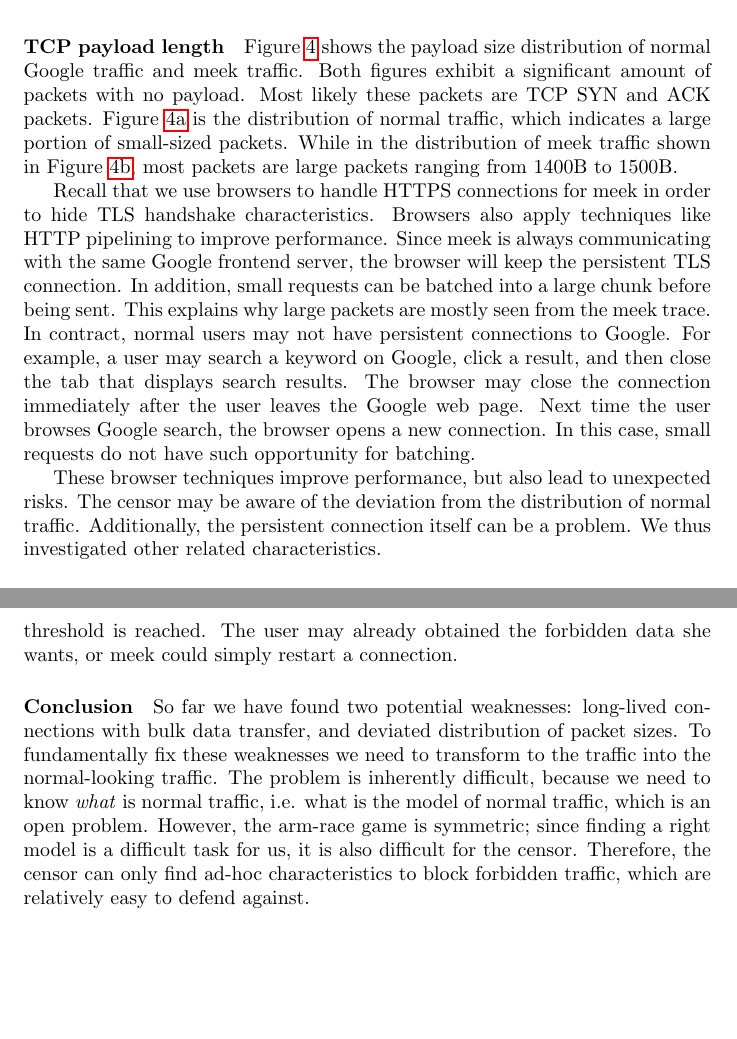
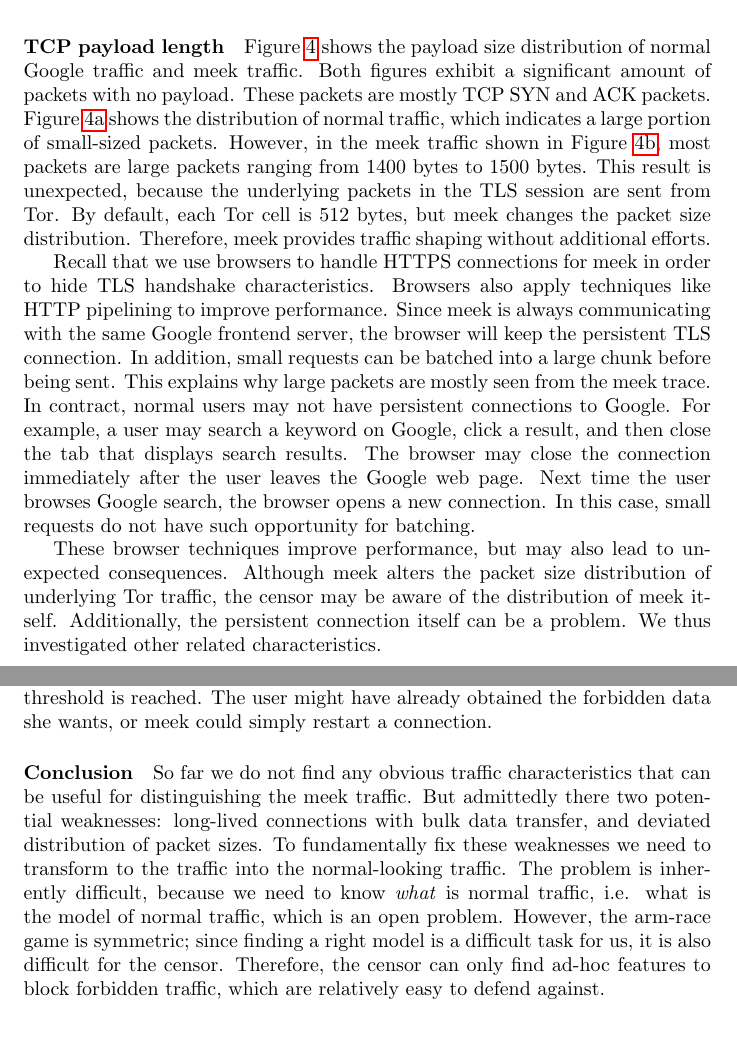
Before and after one commit to oxtoacart/cs261n, a LaTeX paper (docs/meek.tex): two parts of pages 11 and 14 of 19, joined at a grey line, cut so that both start at the same text, the shorter picture padded with empty space. Compiled offline with pdfLaTeX.

Commit message:
comment on threat model; minor change on packet size distribution

```diff
--- a/docs/meek.tex
+++ b/docs/meek.tex
@@ -658,10 +651,12 @@ suspected meek traffic with normal Google traffic. This part of the trace is 312
 
 \paragraph{TCP payload length}
 Figure \ref{fig:len} shows the payload size distribution of normal Google traffic and meek traffic. Both
-figures exhibit a significant amount of packets with no payload. Most likely these packets are TCP SYN and ACK
-packets. Figure \ref{fig:len:lbl} is the distribution of normal traffic, which indicates a large portion
-of small-sized packets. While in the distribution of meek traffic shown in Figure \ref{fig:len:meek}, most packets
-are large packets ranging from 1400B to 1500B.
+figures exhibit a significant amount of packets with no payload. These packets are mostly TCP SYN and ACK
+packets. Figure \ref{fig:len:lbl} shows the distribution of normal traffic, which indicates a large portion
+of small-sized packets. However, in the meek traffic shown in Figure \ref{fig:len:meek}, most packets
+are large packets ranging from 1400 bytes to 1500 bytes. This result is unexpected, because the underlying packets
+in the TLS session are sent from Tor. By default, each Tor cell is 512 bytes, but meek changes the packet size
+distribution. Therefore, meek provides traffic shaping without additional efforts.
 
 Recall that we use browsers to handle HTTPS connections for meek in order to hide TLS handshake characteristics.
 Browsers also apply techniques like HTTP pipelining to improve performance. Since meek is always communicating with
@@ -672,8 +667,10 @@ Google, click a result, and then close the tab that displays search results. The
 connection immediately after the user leaves the Google web page. Next time the user browses Google search, the browser
 opens a new connection. In this case, small requests do not have such opportunity for batching.
 
-These browser techniques improve performance, but also lead to unexpected risks. The censor may be aware of the
-deviation from the distribution of normal traffic. Additionally, the persistent connection itself can be a problem.
+These browser techniques improve performance, but may also lead to unexpected consequences.
+Although meek alters the packet size distribution of underlying Tor traffic,
+the censor may be aware of the distribution of meek itself.
+Additionally, the persistent connection itself can be a problem.
 We thus investigated other related characteristics.
 
 \begin{figure}
@@ -738,14 +735,16 @@ longer than 600 seconds.
 The distribution of meek traffic, in contrast, is totally different. First, there are much fewer connections, which is
 consistent with the discussions above. Second, the durations are much longer if we notice the x-axis in Figure \ref{fig:duration:meek}. If there is not a case in which normal users also have such long connections when browsing Google, the
 censor can potentially block any long connections between users and Google. Even if this is the case, the
-censor has to wait until a time threshold is reached. The user may already obtained the forbidden data she wants, or
+censor has to wait until a time threshold is reached. The user might have already obtained the forbidden data she wants, or
 meek could simply restart a connection.
 
-\paragraph{Conclusion} So far we have found two potential weaknesses: long-lived connections with bulk data transfer,
-and deviated distribution of packet sizes. To fundamentally fix these weaknesses we need to transform to the traffic into the normal-looking traffic. The problem is inherently difficult, because we need to know \emph{what} is normal traffic, i.e. what
-is the model of normal traffic, which is an open problem. However, the arm-race game is symmetric; since finding a right
-model is a difficult task for us, it is also difficult for the censor. Therefore, the censor can only find ad-hoc
-characteristics to block forbidden traffic, which are relatively easy to defend against.
+\paragraph{Conclusion} So far we do not find any obvious traffic characteristics that can be useful for
+distinguishing the meek traffic. But admittedly there two potential weaknesses: long-lived connections
+with bulk data transfer, and deviated distribution of packet sizes. To fundamentally fix these weaknesses
+we need to transform to the traffic into the normal-looking traffic. The problem is inherently difficult, because we need to know \emph{what} is normal traffic, i.e. what is the model of normal traffic, which is an open problem. However,
+the arm-race game is symmetric; since finding a right model is a difficult task for us, it is also difficult for
+the censor. Therefore, the censor can only find ad-hoc features to block forbidden traffic, which are relatively
+easy to defend against.
 
 \section{Usage scenarios}
 
```
Also changed, not shown: docs/meek.tex (21 more changed lines).
